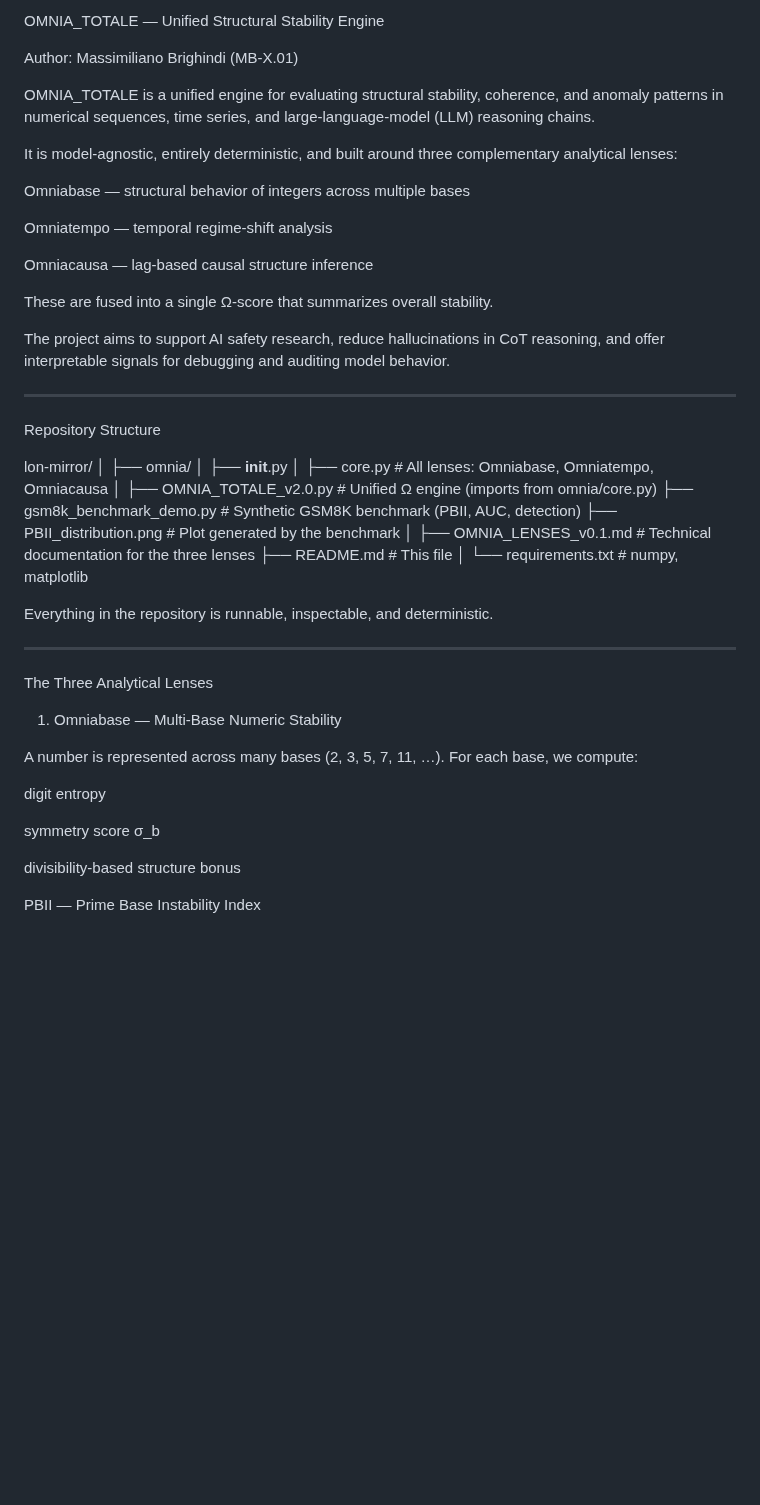
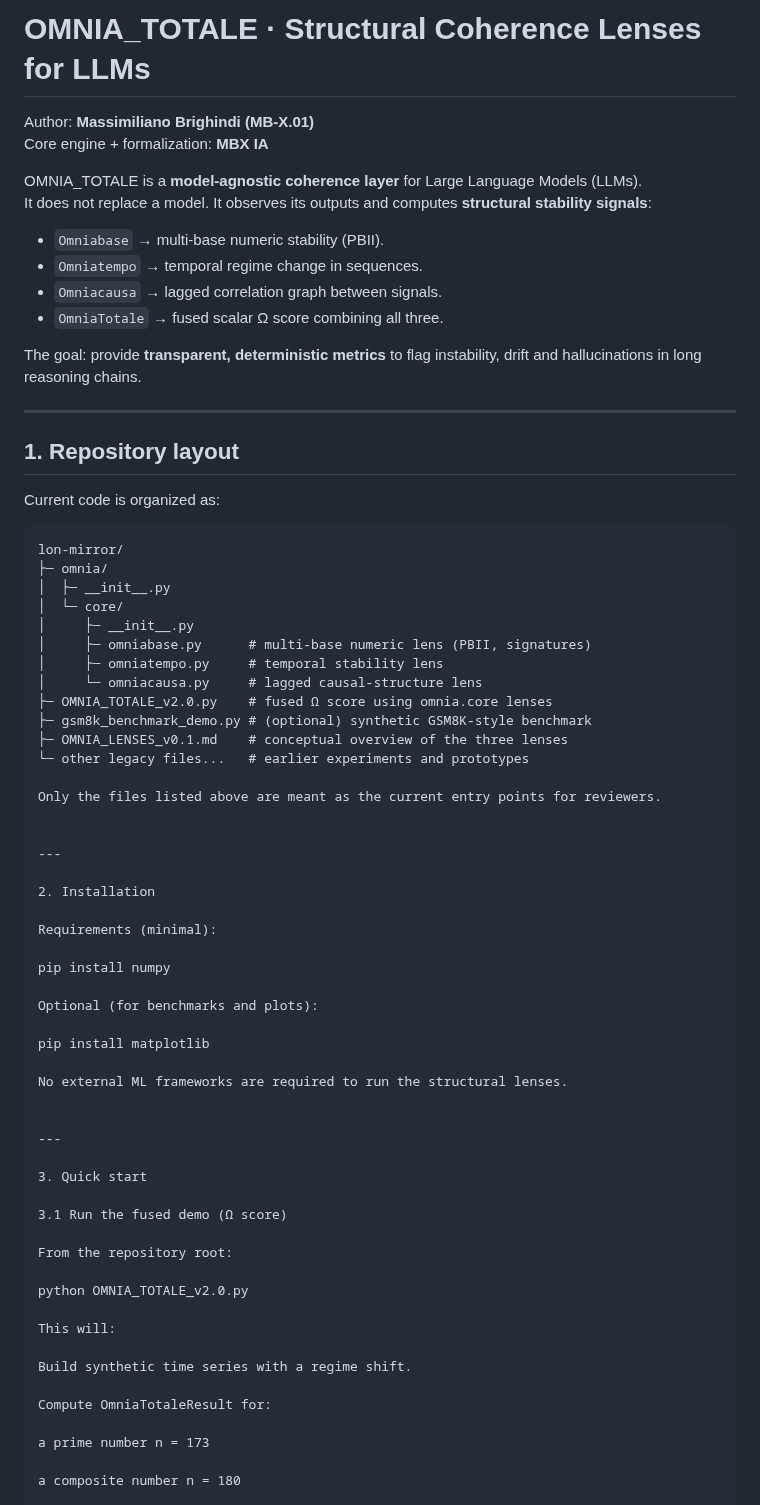
Before and after one commit to Tuttotorna/lon-mirror, a Markdown page: README.md, the part around one of its changes. Rendered like a GitHub page; blank space fills up the shorter version.

````diff
--- a/README.md
+++ b/README.md
@@ -1,60 +1,74 @@
-OMNIA_TOTALE — Unified Structural Stability Engine
+# OMNIA_TOTALE · Structural Coherence Lenses for LLMs
 
-Author: Massimiliano Brighindi (MB-X.01)
+Author: **Massimiliano Brighindi (MB-X.01)**
+Core engine + formalization: **MBX IA**
 
-OMNIA_TOTALE is a unified engine for evaluating structural stability, coherence, and anomaly patterns in numerical sequences, time series, and large-language-model (LLM) reasoning chains.
+OMNIA_TOTALE is a **model-agnostic coherence layer** for Large Language Models (LLMs).
+It does not replace a model. It observes its outputs and computes **structural stability signals**:
 
-It is model-agnostic, entirely deterministic, and built around three complementary analytical lenses:
+- `Omniabase` → multi-base numeric stability (PBII).
+- `Omniatempo` → temporal regime change in sequences.
+- `Omniacausa` → lagged correlation graph between signals.
+- `OmniaTotale` → fused scalar Ω score combining all three.
 
-Omniabase — structural behavior of integers across multiple bases
+The goal: provide **transparent, deterministic metrics** to flag instability, drift and hallucinations in long reasoning chains.
 
-Omniatempo — temporal regime-shift analysis
+---
 
-Omniacausa — lag-based causal structure inference
+## 1. Repository layout
 
+Current code is organized as:
 
-These are fused into a single Ω-score that summarizes overall stability.
+```text
+lon-mirror/
+├─ omnia/
+│  ├─ __init__.py
+│  └─ core/
+│     ├─ __init__.py
+│     ├─ omniabase.py      # multi-base numeric lens (PBII, signatures)
+│     ├─ omniatempo.py     # temporal stability lens
+│     └─ omniacausa.py     # lagged causal-structure lens
+├─ OMNIA_TOTALE_v2.0.py    # fused Ω score using omnia.core lenses
+├─ gsm8k_benchmark_demo.py # (optional) synthetic GSM8K-style benchmark
+├─ OMNIA_LENSES_v0.1.md    # conceptual overview of the three lenses
+└─ other legacy files...   # earlier experiments and prototypes
 
-The project aims to support AI safety research, reduce hallucinations in CoT reasoning, and offer interpretable signals for debugging and auditing model behavior.
+Only the files listed above are meant as the current entry points for reviewers.
 
 
 ---
 
-Repository Structure
+2. Installation
 
-lon-mirror/
-│
-├── omnia/
-│   ├── __init__.py
-│   ├── core.py                # All lenses: Omniabase, Omniatempo, Omniacausa
-│
-├── OMNIA_TOTALE_v2.0.py       # Unified Ω engine (imports from omnia/core.py)
-├── gsm8k_benchmark_demo.py    # Synthetic GSM8K benchmark (PBII, AUC, detection)
-├── PBII_distribution.png       # Plot generated by the benchmark
-│
-├── OMNIA_LENSES_v0.1.md       # Technical documentation for the three lenses
-├── README.md                  # This file
-│
-└── requirements.txt           # numpy, matplotlib
+Requirements (minimal):
 
-Everything in the repository is runnable, inspectable, and deterministic.
+pip install numpy
+
+Optional (for benchmarks and plots):
+
+pip install matplotlib
+
+No external ML frameworks are required to run the structural lenses.
 
 
 ---
 
-The Three Analytical Lenses
+3. Quick start
 
-1. Omniabase — Multi-Base Numeric Stability
+3.1 Run the fused demo (Ω score)
 
-A number is represented across many bases (2, 3, 5, 7, 11, …).
-For each base, we compute:
+From the repository root:
 
-digit entropy
+python OMNIA_TOTALE_v2.0.py
 
-symmetry score σ_b
+This will:
 
-divisibility-based structure bonus
+Build synthetic time series with a regime shift.
 
-PBII — Prime Base Instability Index
+Compute OmniaTotaleResult for:
+
+a prime number n = 173
+
+a composite number n = 180
 
 
````
Also changed, not shown: other parts of README.md (+173 -94 lines).
